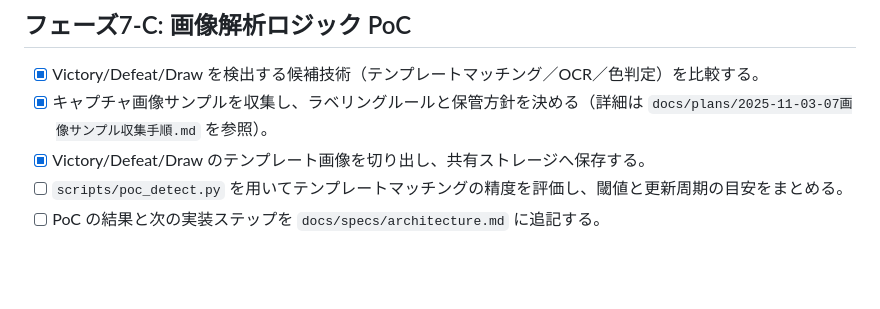
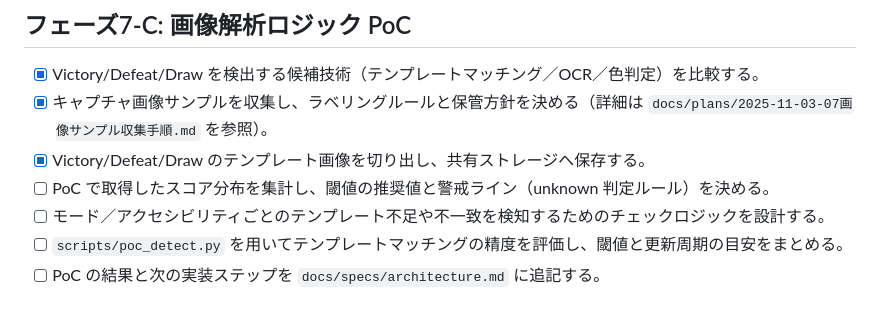
Before and after one commit to ow-utils/ow2-victory-counter, a Markdown page: docs/plans/2025-11-03-02フェーズ7TODO.md, the part around the change. Rendered like a GitHub page; blank space fills up the shorter version.

```diff
--- a/docs/plans/2025-11-03-02フェーズ7TODO.md
+++ b/docs/plans/2025-11-03-02フェーズ7TODO.md
@@ -19,6 +19,8 @@
 - [x] Victory/Defeat/Draw を検出する候補技術（テンプレートマッチング／OCR／色判定）を比較する。
 - [x] キャプチャ画像サンプルを収集し、ラベリングルールと保管方針を決める（詳細は `docs/plans/2025-11-03-07画像サンプル収集手順.md` を参照）。
 - [x] Victory/Defeat/Draw のテンプレート画像を切り出し、共有ストレージへ保存する。
+- [ ] PoC で取得したスコア分布を集計し、閾値の推奨値と警戒ライン（unknown 判定ルール）を決める。
+- [ ] モード／アクセシビリティごとのテンプレート不足や不一致を検知するためのチェックロジックを設計する。
 - [ ] `scripts/poc_detect.py` を用いてテンプレートマッチングの精度を評価し、閾値と更新周期の目安をまとめる。
 - [ ] PoC の結果と次の実装ステップを `docs/specs/architecture.md` に追記する。
 
```
Also changed, not shown: docs/plans/2025-11-03-06画像解析PoC計画.md (+1 -1 lines).
